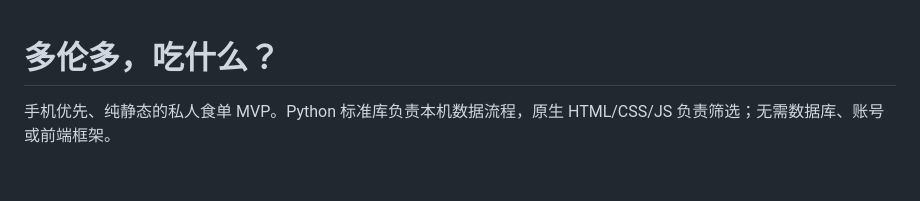
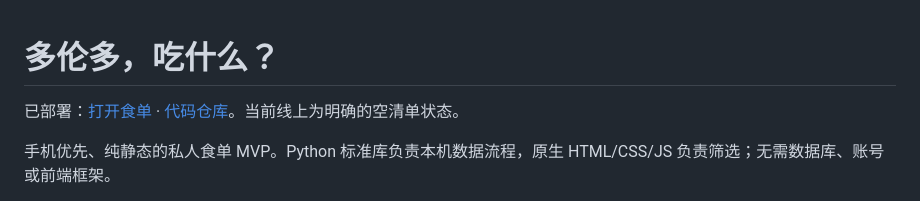
Before and after one commit to hukairui228/toronto-table-mvp, a Markdown page: README.md, the part around the change. Drawn GitHub-style; blank space fills up the shorter version.

Commit message:
Document verified live Pages URL

```diff
--- a/README.md
+++ b/README.md
@@ -1,4 +1,6 @@
 # 多伦多，吃什么？
+
+已部署：[打开食单](https://hukairui228.github.io/toronto-table-mvp/) · [代码仓库](https://github.com/hukairui228/toronto-table-mvp)。当前线上为明确的空清单状态。
 
 手机优先、纯静态的私人食单 MVP。Python 标准库负责本机数据流程，原生 HTML/CSS/JS 负责筛选；无需数据库、账号或前端框架。
 
```
